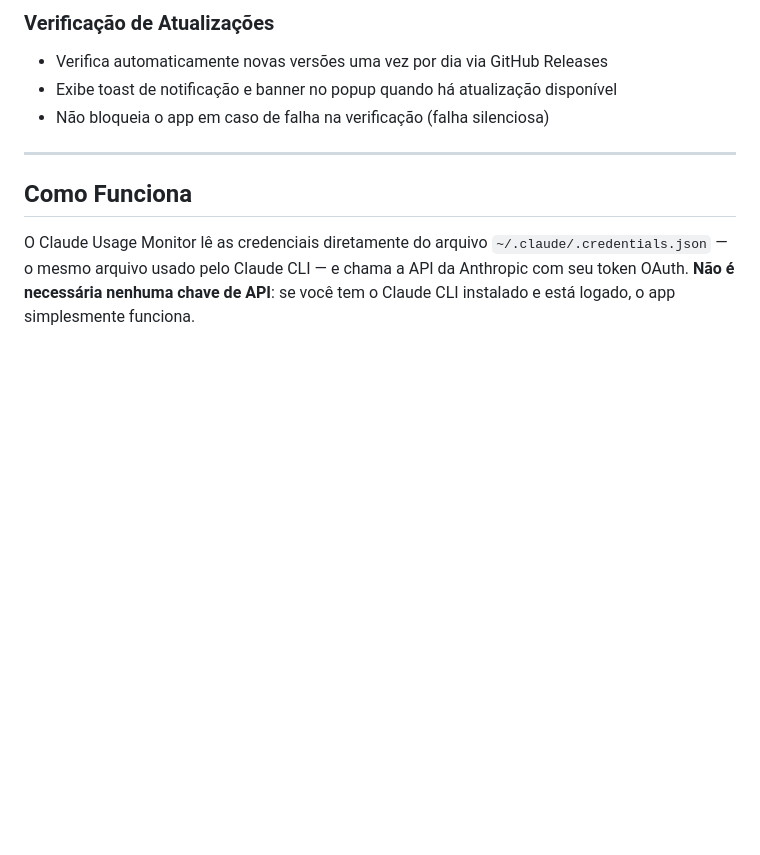
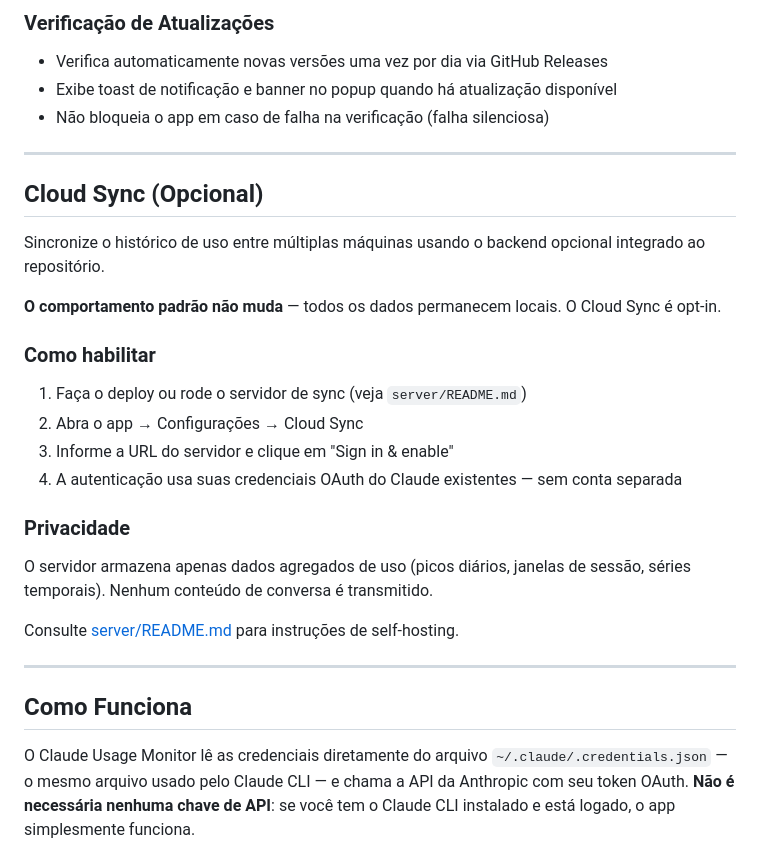
Before and after one commit to edilsonvilarinho/claude-usage-monitor, a Markdown page: README.md, the part around the change. GitHub-like rendering; blank space fills up the shorter version.

Commit message:
docs: adiciona secao Cloud Sync no README raiz
Documenta o sync opcional como feature opt-in, instrucoes de habilitacao
e nota de privacidade, com link para server/README.md.

Co-Authored-By: Claude Opus 4.6 (1M context) <noreply@anthropic.com>

```diff
--- a/README.md
+++ b/README.md
@@ -109,6 +109,25 @@ Efeito de desfoque Acrylic nativo do Windows 11 no fundo do popup.
 
 ---
 
+## Cloud Sync (Opcional)
+
+Sincronize o histórico de uso entre múltiplas máquinas usando o backend opcional integrado ao repositório.
+
+**O comportamento padrão não muda** — todos os dados permanecem locais. O Cloud Sync é opt-in.
+
+### Como habilitar
+1. Faça o deploy ou rode o servidor de sync (veja `server/README.md`)
+2. Abra o app → Configurações → Cloud Sync
+3. Informe a URL do servidor e clique em "Sign in & enable"
+4. A autenticação usa suas credenciais OAuth do Claude existentes — sem conta separada
+
+### Privacidade
+O servidor armazena apenas dados agregados de uso (picos diários, janelas de sessão, séries temporais). Nenhum conteúdo de conversa é transmitido.
+
+Consulte [server/README.md](server/README.md) para instruções de self-hosting.
+
+---
+
 ## Como Funciona
 
 O Claude Usage Monitor lê as credenciais diretamente do arquivo `~/.claude/.credentials.json` — o mesmo arquivo usado pelo Claude CLI — e chama a API da Anthropic com seu token OAuth. **Não é necessária nenhuma chave de API**: se você tem o Claude CLI instalado e está logado, o app simplesmente funciona.
```
